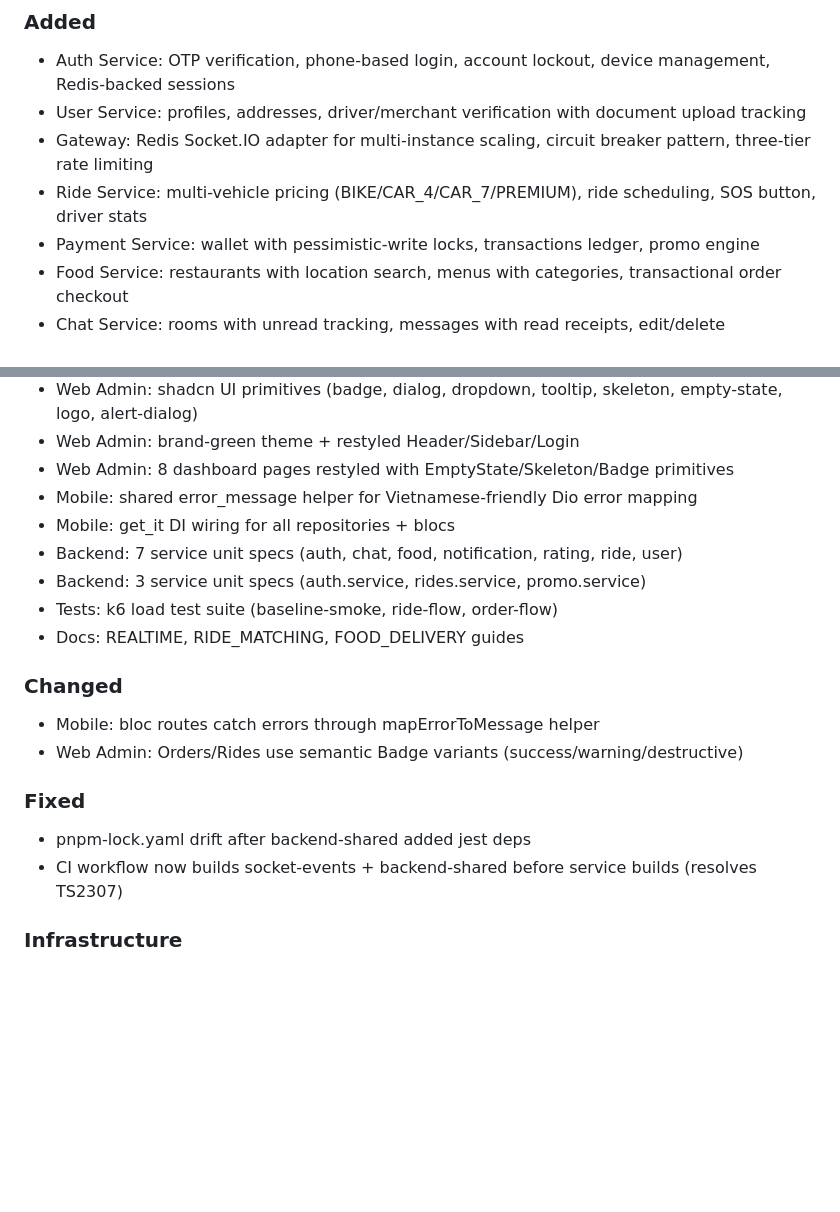
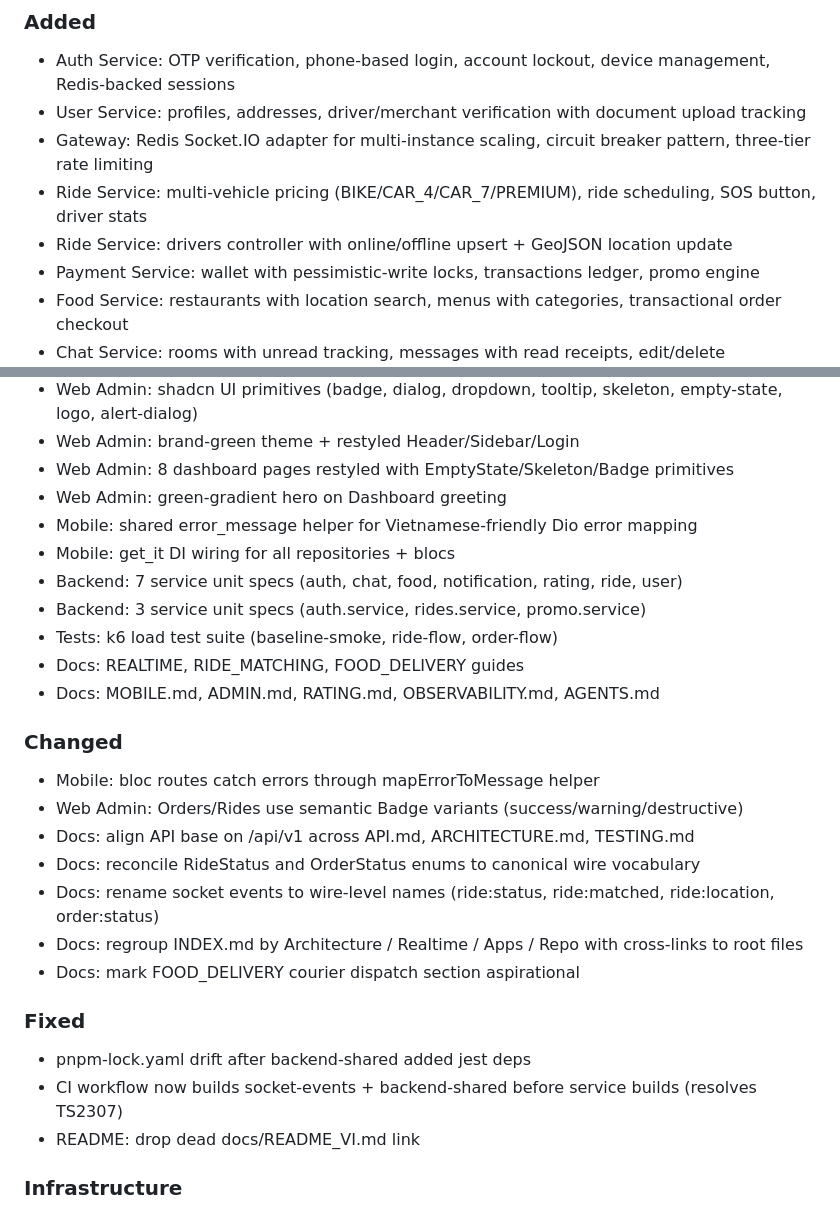
Before and after one commit to JasonTM17/Crab_Mobile_Flutter, a Markdown page: CHANGELOG.md, 2 parts joined by grey strips. Rendered like a GitHub page; blank space fills up the shorter version.

Commit message:
docs(changelog): record docs reorganization + ride drivers controller

```diff
--- a/CHANGELOG.md
+++ b/CHANGELOG.md
@@ -12,6 +12,7 @@ and this project adheres to [Semantic Versioning](https://semver.org/spec/v2.0.0
 - User Service: profiles, addresses, driver/merchant verification with document upload tracking
 - Gateway: Redis Socket.IO adapter for multi-instance scaling, circuit breaker pattern, three-tier rate limiting
 - Ride Service: multi-vehicle pricing (BIKE/CAR_4/CAR_7/PREMIUM), ride scheduling, SOS button, driver stats
+- Ride Service: drivers controller with online/offline upsert + GeoJSON location update
 - Payment Service: wallet with pessimistic-write locks, transactions ledger, promo engine
 - Food Service: restaurants with location search, menus with categories, transactional order checkout
 - Chat Service: rooms with unread tracking, messages with read receipts, edit/delete
@@ -25,20 +26,28 @@ and this project adheres to [Semantic Versioning](https://semver.org/spec/v2.0.0
 - Web Admin: shadcn UI primitives (badge, dialog, dropdown, tooltip, skeleton, empty-state, logo, alert-dialog)
 - Web Admin: brand-green theme + restyled Header/Sidebar/Login
 - Web Admin: 8 dashboard pages restyled with EmptyState/Skeleton/Badge primitives
+- Web Admin: green-gradient hero on Dashboard greeting
 - Mobile: shared error_message helper for Vietnamese-friendly Dio error mapping
 - Mobile: get_it DI wiring for all repositories + blocs
 - Backend: 7 service unit specs (auth, chat, food, notification, rating, ride, user)
 - Backend: 3 service unit specs (auth.service, rides.service, promo.service)
 - Tests: k6 load test suite (baseline-smoke, ride-flow, order-flow)
 - Docs: REALTIME, RIDE_MATCHING, FOOD_DELIVERY guides
+- Docs: MOBILE.md, ADMIN.md, RATING.md, OBSERVABILITY.md, AGENTS.md
 
 ### Changed
 - Mobile: bloc routes catch errors through mapErrorToMessage helper
 - Web Admin: Orders/Rides use semantic Badge variants (success/warning/destructive)
+- Docs: align API base on /api/v1 across API.md, ARCHITECTURE.md, TESTING.md
+- Docs: reconcile RideStatus and OrderStatus enums to canonical wire vocabulary
+- Docs: rename socket events to wire-level names (ride:status, ride:matched, ride:location, order:status)
+- Docs: regroup INDEX.md by Architecture / Realtime / Apps / Repo with cross-links to root files
+- Docs: mark FOOD_DELIVERY courier dispatch section aspirational
 
 ### Fixed
 - pnpm-lock.yaml drift after backend-shared added jest deps
 - CI workflow now builds socket-events + backend-shared before service builds (resolves TS2307)
+- README: drop dead docs/README_VI.md link
 
 ### Infrastructure
 - Multi-stage Dockerfiles for all 9 backend services + web-admin (alpine, non-root, healthcheck)
```
